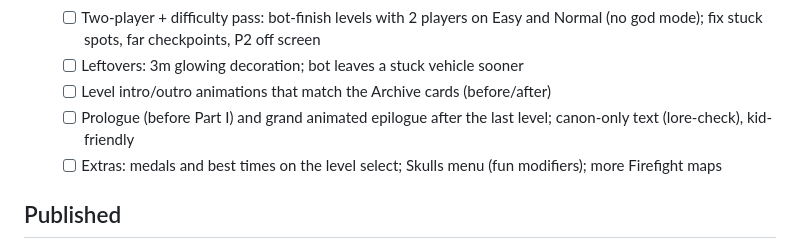
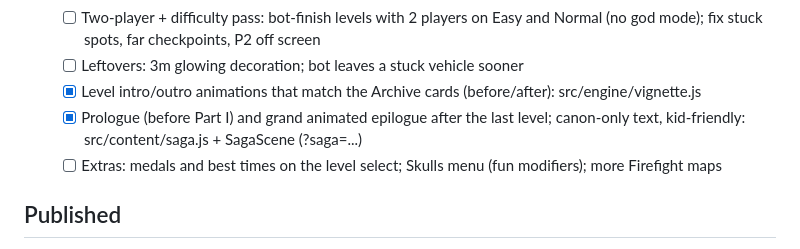
Before and after one commit to anwarahmed/ring-anthology-prisms, a Markdown page: docs/NEXT.md, the part around the change. Rendered like a GitHub page.

Commit message:
NEXT: animations, prologue and epilogue done
Co-Authored-By: Claude Opus 5.5 <noreply@anthropic.com>

```diff
--- a/docs/NEXT.md
+++ b/docs/NEXT.md
@@ -76,9 +76,10 @@ Tick boxes and commit after each step. Everything ticked is committed.
    - [ ] Two-player + difficulty pass: bot-finish levels with 2 players on Easy and
      Normal (no god mode); fix stuck spots, far checkpoints, P2 off screen
    - [ ] Leftovers: 3m glowing decoration; bot leaves a stuck vehicle sooner
-   - [ ] Level intro/outro animations that match the Archive cards (before/after)
-   - [ ] Prologue (before Part I) and grand animated epilogue after the last level;
-     canon-only text (lore-check), kid-friendly
+   - [x] Level intro/outro animations that match the Archive cards (before/after):
+     src/engine/vignette.js
+   - [x] Prologue (before Part I) and grand animated epilogue after the last level;
+     canon-only text, kid-friendly: src/content/saga.js + SagaScene (?saga=...)
    - [ ] Extras: medals and best times on the level select; Skulls menu (fun
      modifiers); more Firefight maps
 
```
